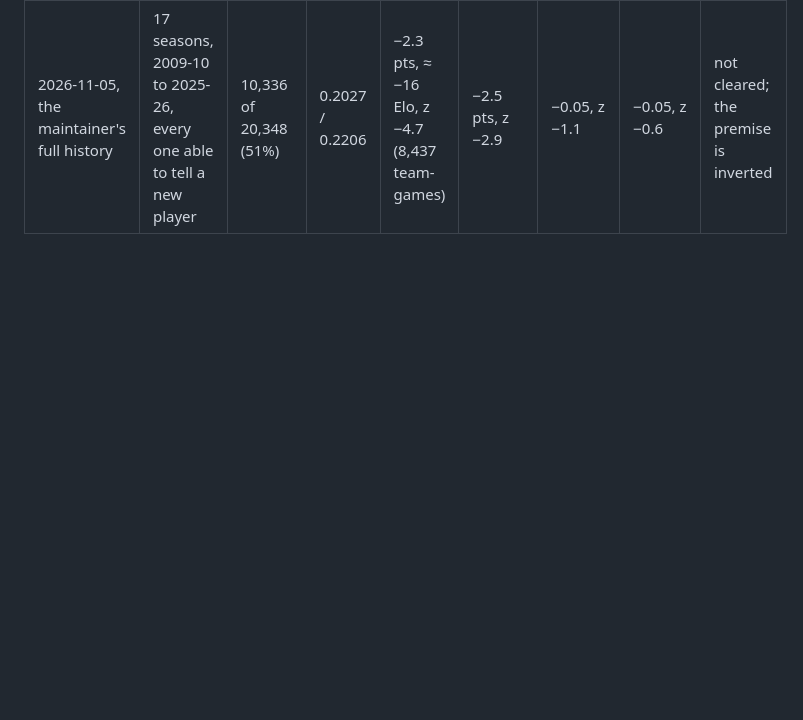
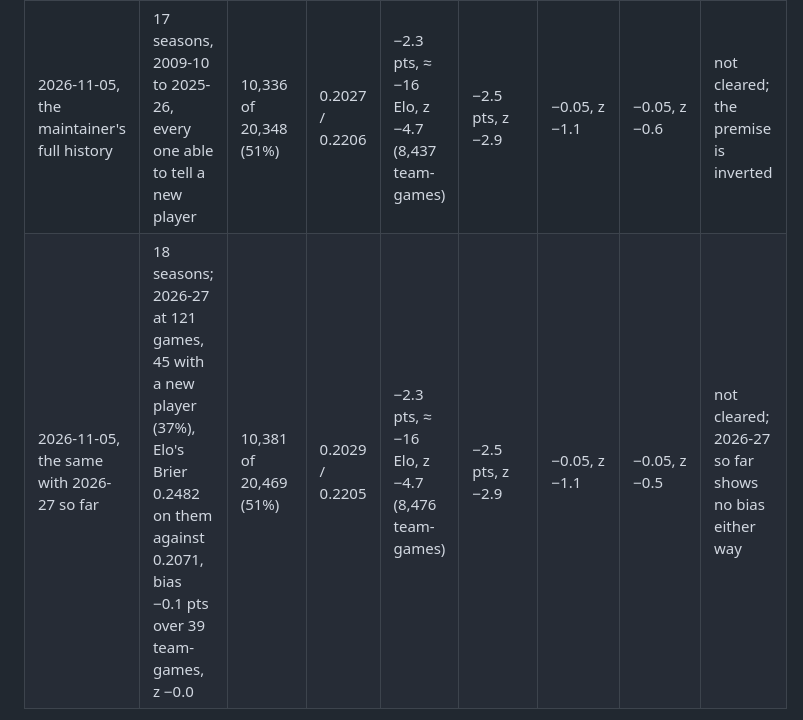
Before and after one commit to abenamer/nbastats, a Markdown page: docs/decisions/0014-yaxel-an-emergence-term-backtested-before-it-is-used.md, the part around one of its changes. Drawn GitHub-style; blank space fills up the shorter version.

```diff
--- a/docs/decisions/0014-yaxel-an-emergence-term-backtested-before-it-is-used.md
+++ b/docs/decisions/0014-yaxel-an-emergence-term-backtested-before-it-is-used.md
@@ -54,4 +54,5 @@ The runs of the report's new-player section: the premise on Elo's own forecasts,
 | Run | Seasons | Games with a new player (share) | Elo's Brier, new / rest | Bias of their teams (pts, ≈ Elo, z) | Early-season bias (pts, z) | Term on new players alone: pooled gain, z | On the new-player games: gain, z | Bar |
 |---|---|---|---|---|---|---|---|---|
 | 2026-11-05, the maintainer's full history | 17 seasons, 2009-10 to 2025-26, every one able to tell a new player | 10,336 of 20,348 (51%) | 0.2027 / 0.2206 | −2.3 pts, ≈ −16 Elo, z −4.7 (8,437 team-games) | −2.5 pts, z −2.9 | −0.05, z −1.1 | −0.05, z −0.6 | not cleared; the premise is inverted |
+| 2026-11-05, the same with 2026-27 so far | 18 seasons; 2026-27 at 121 games, 45 with a new player (37%), Elo's Brier 0.2482 on them against 0.2071, bias −0.1 pts over 39 team-games, z −0.0 | 10,381 of 20,469 (51%) | 0.2029 / 0.2205 | −2.3 pts, ≈ −16 Elo, z −4.7 (8,476 team-games) | −2.5 pts, z −2.9 | −0.05, z −1.1 | −0.05, z −0.5 | not cleared; 2026-27 so far shows no bias either way |
 
```
Also changed, not shown: other parts of docs/decisions/0014-yaxel-an-emergence-term-backtested-before-it-is-used.md (+1 -1 lines).
